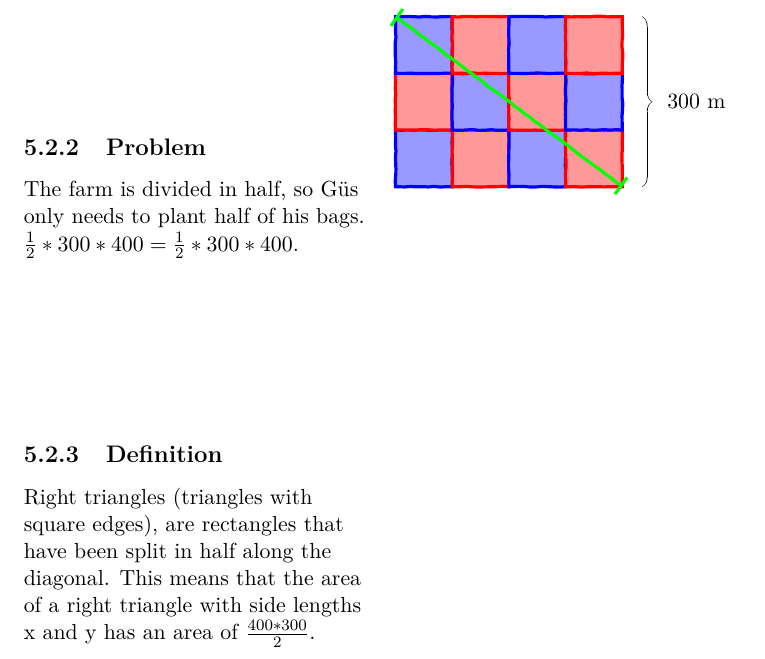
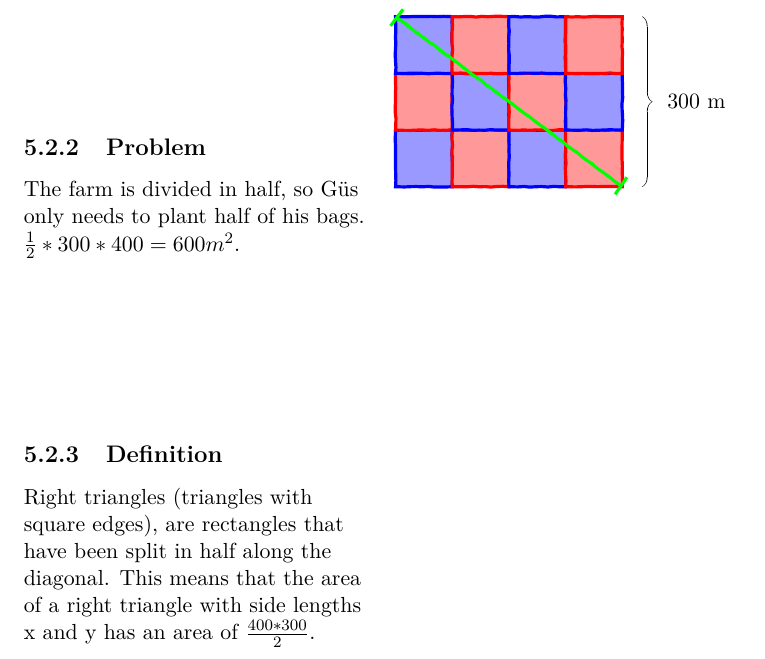
Before and after one commit to iniyanijoseph/DuckieAndTheSearchForTheGoldenGoose, a LaTeX book (Duckie.tex, which reads Chapters/chFive.tex): part of page 39 of 50, cut so that both start at the same text. The pictures show the PDF file Duckie.pdf that the author committed with the source.

Commit message:
more stuff ig, just a tiny fix ky simplifying an expression

```diff
--- a/Chapters/chFive.tex
+++ b/Chapters/chFive.tex
@@ -33,7 +33,7 @@
     \draw [decorate, decoration = {calligraphic brace, raise=10pt,amplitude=5pt}] (B) -- (C) node[midway, left, xshift=0.5cm, yshift=1cm,line width=3pt] {400 m};
 \end{tikzpicture}}
 %Area of Square Edge Triangles
-\subchapter{Area of Square Edge Triangles}{As Güs took off, he noticed that the farm was split into two equal parts along the diagonal to make space for Bessie's pet human Farmer John. He realized that here, he could not plant grass, as Farmer John needed it for corn. How many bags of grass should Güs plant?}{The farm is divided in half, so Güs only needs to plant half of his bags. $\frac{1}{2}*300*400 =\frac{1}{2}*300*400$.}{Right triangles (triangles with square edges), are rectangles that have been split in half along the diagonal. This means that the area of a right triangle with side lengths x and y has an area of $\frac{400*300}{2}$.
+\subchapter{Area of Square Edge Triangles}{As Güs took off, he noticed that the farm was split into two equal parts along the diagonal to make space for Bessie's pet human Farmer John. He realized that here, he could not plant grass, as Farmer John needed it for corn. How many bags of grass should Güs plant?}{The farm is divided in half, so Güs only needs to plant half of his bags. $\frac{1}{2}*300*400 =600 m^{2}$.}{Right triangles (triangles with square edges), are rectangles that have been split in half along the diagonal. This means that the area of a right triangle with side lengths x and y has an area of $\frac{400*300}{2}$.
 }{\begin{tikzpicture}
     \coordinate (A) at (0,0);
     \coordinate (B) at (0,3);
```
Also changed, not shown: Duckie.pdf.
